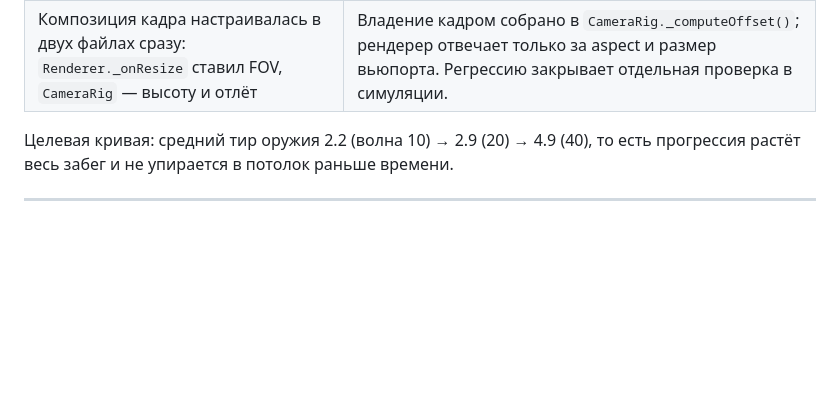
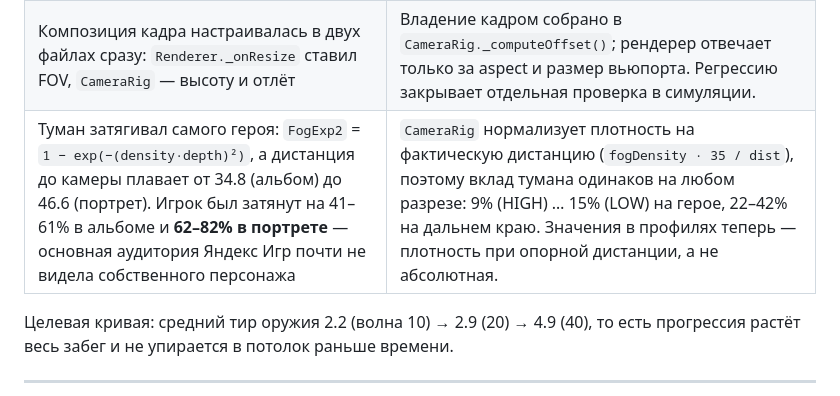
Before and after one commit to Mikaso-Nakamoto/3D_Yandex_Game, a Markdown page: README.md, the part around the change. Drawn GitHub-style; blank space fills up the shorter version.

Commit message:
README: находка с туманом в таблице исправленных дефектов
Самая визуально значимая правка отсутствовала в документации: FogExp2
затягивал героя на 62–82% в портрете, то есть основная аудитория Яндекс
Игр почти не видела собственного персонажа. Решение (нормализация
плотности на дистанцию до камеры) описано в коде, но не в обзоре баланса.

Co-authored-by: arena-agent <297053741+arena-agent@users.noreply.github.com>

```diff
--- a/README.md
+++ b/README.md
@@ -153,6 +153,7 @@ three.js (WebGL для этого не нужен): на 6 разрезах эк
 | Накопительный «заряд слияния» (гипотеза) | **Отброшен по данным симуляции**: доводил средний тир до потолка 6.0 уже к 20-й волне и обрывал прогрессию. |
 | На телефоне в портрете игрок видел лишь 10.5 единицы земли — 0.76 с на реакцию при бегуне 13.8 ед/с. Худший случай приходился ровно на основную аудиторию Яндекс Игр | Камера пересчитана перебором по математике проекции three.js: портрет H=44/back=18/FOV=66, альбом H=28/back=22/FOV=50. Видимый радиус вырос до 14–21 единицы (≈1.0–1.5 с реакции) при наклоне 52–68° — 3D-перспектива сохранена, герой занимает ≥2.9% высоты экрана. |
 | Композиция кадра настраивалась в двух файлах сразу: `Renderer._onResize` ставил FOV, `CameraRig` — высоту и отлёт | Владение кадром собрано в `CameraRig._computeOffset()`; рендерер отвечает только за aspect и размер вьюпорта. Регрессию закрывает отдельная проверка в симуляции. |
+| Туман затягивал самого героя: `FogExp2` = `1 − exp(−(density·depth)²)`, а дистанция до камеры плавает от 34.8 (альбом) до 46.6 (портрет). Игрок был затянут на 41–61% в альбоме и **62–82% в портрете** — основная аудитория Яндекс Игр почти не видела собственного персонажа | `CameraRig` нормализует плотность на фактическую дистанцию (`fogDensity · 35 / dist`), поэтому вклад тумана одинаков на любом разрезе: 9% (HIGH) … 15% (LOW) на герое, 22–42% на дальнем краю. Значения в профилях теперь — плотность при опорной дистанции, а не абсолютная. |
 
 Целевая кривая: средний тир оружия 2.2 (волна 10) → 2.9 (20) → 4.9 (40),
 то есть прогрессия растёт весь забег и не упирается в потолок раньше времени.
```
